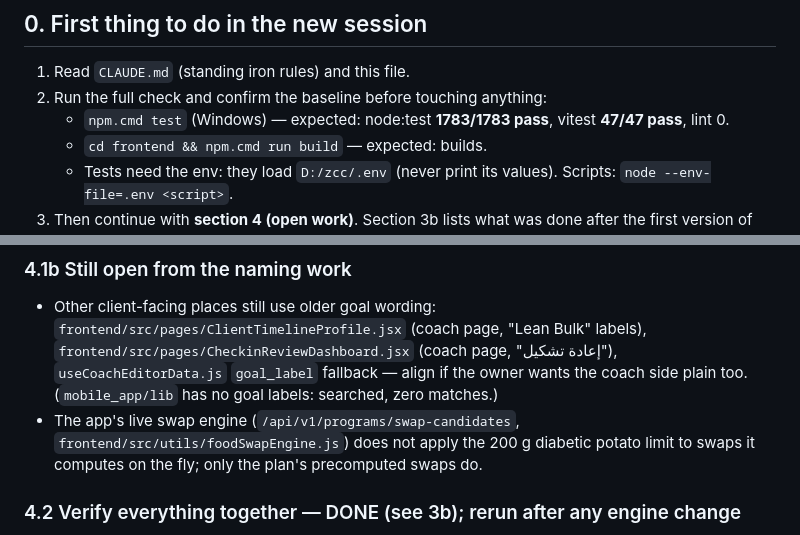
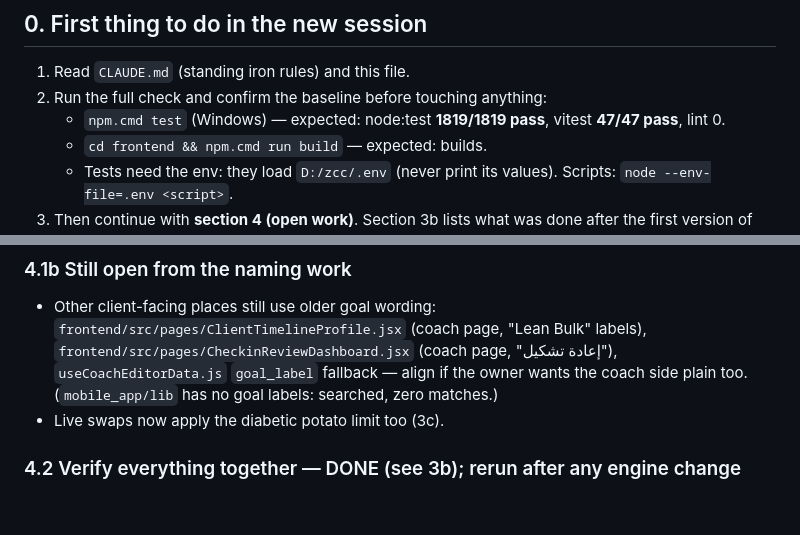
Before and after one commit to 8489mx/z-coaching-platform, a Markdown page: docs/HANDOFF.md, 2 parts joined by grey strips. Rendered like a GitHub page; blank space fills up the shorter version.

```diff
--- a/docs/HANDOFF.md
+++ b/docs/HANDOFF.md
@@ -9,7 +9,7 @@ Everything below is merged into `main` and pushed to GitHub (`8489mx/z-coaching-
 
 1. Read `CLAUDE.md` (standing iron rules) and this file.
 2. Run the full check and confirm the baseline before touching anything:
-   - `npm.cmd test` (Windows) — expected: node:test **1783/1783 pass**, vitest **47/47 pass**, lint 0.
+   - `npm.cmd test` (Windows) — expected: node:test **1819/1819 pass**, vitest **47/47 pass**, lint 0.
    - `cd frontend && npm.cmd run build` — expected: builds.
    - Tests need the env: they load `D:/zcc/.env` (never print its values). Scripts: `node --env-file=.env <script>`.
 3. Then continue with **section 4 (open work)**. Section 3b lists what was done after the first version of this file.
@@ -109,7 +129,7 @@ Suggested approach (confirm with owner first, show proposed Arabic labels):
 
 ### 4.1b Still open from the naming work
 - Other client-facing places still use older goal wording: `frontend/src/pages/ClientTimelineProfile.jsx` (coach page, "Lean Bulk" labels), `frontend/src/pages/CheckinReviewDashboard.jsx` (coach page, "إعادة تشكيل"), `useCoachEditorData.js` `goal_label` fallback — align if the owner wants the coach side plain too. (`mobile_app/lib` has no goal labels: searched, zero matches.)
-- The app's live swap engine (`/api/v1/programs/swap-candidates`, `frontend/src/utils/foodSwapEngine.js`) does not apply the 200 g diabetic potato limit to swaps it computes on the fly; only the plan's precomputed swaps do.
+- Live swaps now apply the diabetic potato limit too (3c).
 
 ### 4.2 Verify everything together — DONE (see 3b); rerun after any engine change
 - `node --env-file=.env scripts/simulate-long-journeys.mjs` and `scripts/simulate-clients.mjs`; expect no issues. Note: the journeys harness applies run-due's rule (ENDED only).
```
Also changed, not shown: other parts of docs/HANDOFF.md (+22 -1 lines).
